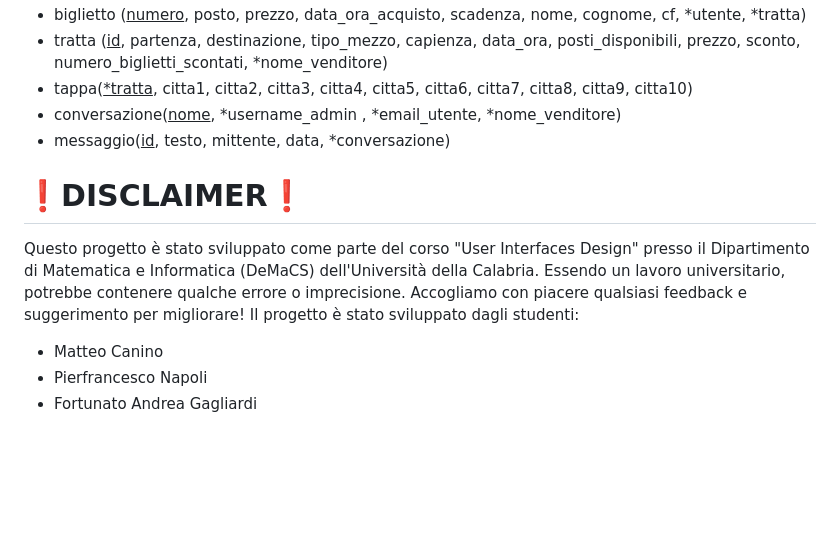
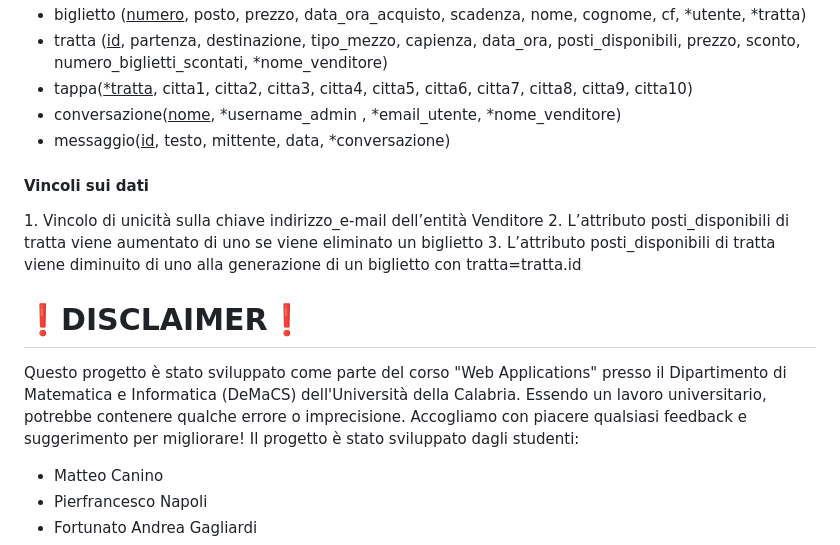
Before and after one commit to Pierf22/Ready2Road, a Markdown page: README.md, the part around the change. Drawn GitHub-style; blank space fills up the shorter version.

```diff
--- a/README.md
+++ b/README.md
@@ -59,8 +59,13 @@ La biglietteria permette di acquistare biglietti di autobus, treni, aerei. Sono
 - conversazione(<ins>nome</ins>, \*username_admin , \*email_utente, \*nome_venditore)
 - messaggio(<ins>id</ins>, testo, mittente, data, \*conversazione)
 
+<h4>Vincoli sui dati</h4>
+1. Vincolo di unicità sulla chiave indirizzo_e-mail dell’entità Venditore
+2. L’attributo posti_disponibili di tratta viene aumentato di uno se viene eliminato un biglietto
+3. L’attributo posti_disponibili di tratta viene diminuito di uno alla generazione di un biglietto con tratta=tratta.id
+
 # ❗️DISCLAIMER❗️
-Questo progetto è stato sviluppato come parte del corso "User Interfaces Design" presso il Dipartimento di Matematica e Informatica (DeMaCS) dell'Università della Calabria. Essendo un lavoro universitario, potrebbe contenere qualche errore o imprecisione. Accogliamo con piacere qualsiasi feedback e suggerimento per migliorare! Il progetto è stato sviluppato dagli studenti:
+Questo progetto è stato sviluppato come parte del corso "Web Applications" presso il Dipartimento di Matematica e Informatica (DeMaCS) dell'Università della Calabria. Essendo un lavoro universitario, potrebbe contenere qualche errore o imprecisione. Accogliamo con piacere qualsiasi feedback e suggerimento per migliorare! Il progetto è stato sviluppato dagli studenti:
 <ul>
   <li>Matteo Canino</li>
   <li>Pierfrancesco Napoli</li>
```
